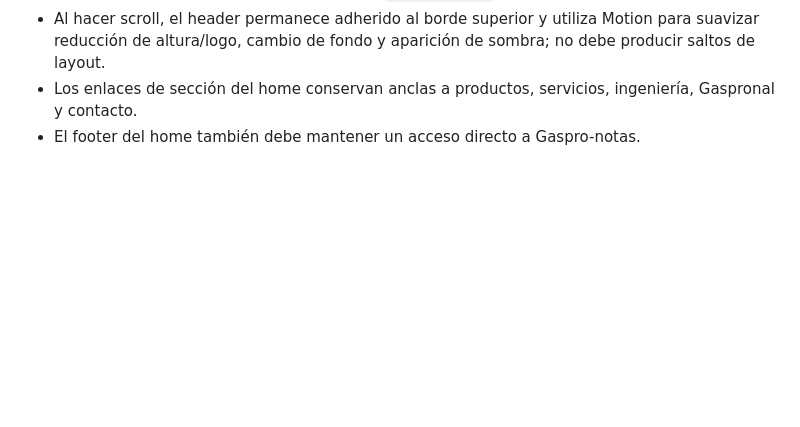
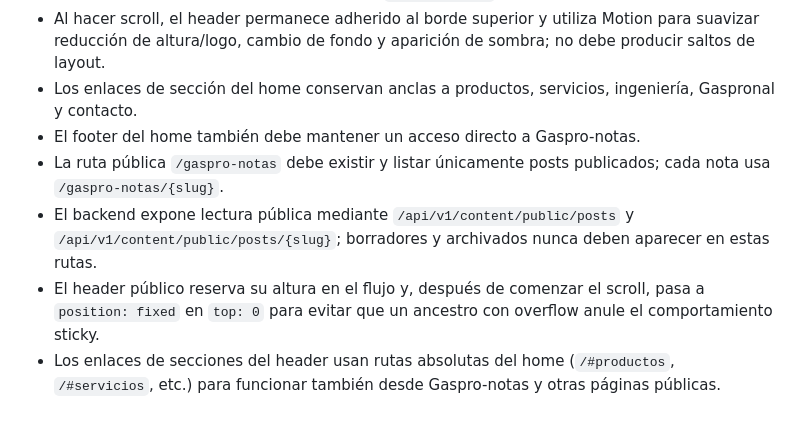
Before and after one commit to programandoweb/b2ujeans, a Markdown page: Agent.md, the part around the change. Rendered like a GitHub page; blank space fills up the shorter version.

Commit message:
docs(agent): record public Gaspro-notas routes and fixed header

```diff
--- a/Agent.md
+++ b/Agent.md
@@ -494,3 +494,7 @@ El agente `lucia` utiliza `extensions/gaspronal-browser-collector` para recolect
 - Al hacer scroll, el header permanece adherido al borde superior y utiliza Motion para suavizar reducción de altura/logo, cambio de fondo y aparición de sombra; no debe producir saltos de layout.
 - Los enlaces de sección del home conservan anclas a productos, servicios, ingeniería, Gaspronal y contacto.
 - El footer del home también debe mantener un acceso directo a Gaspro-notas.
+- La ruta pública `/gaspro-notas` debe existir y listar únicamente posts publicados; cada nota usa `/gaspro-notas/{slug}`.
+- El backend expone lectura pública mediante `/api/v1/content/public/posts` y `/api/v1/content/public/posts/{slug}`; borradores y archivados nunca deben aparecer en estas rutas.
+- El header público reserva su altura en el flujo y, después de comenzar el scroll, pasa a `position: fixed` en `top: 0` para evitar que un ancestro con overflow anule el comportamiento sticky.
+- Los enlaces de secciones del header usan rutas absolutas del home (`/#productos`, `/#servicios`, etc.) para funcionar también desde Gaspro-notas y otras páginas públicas.
```
